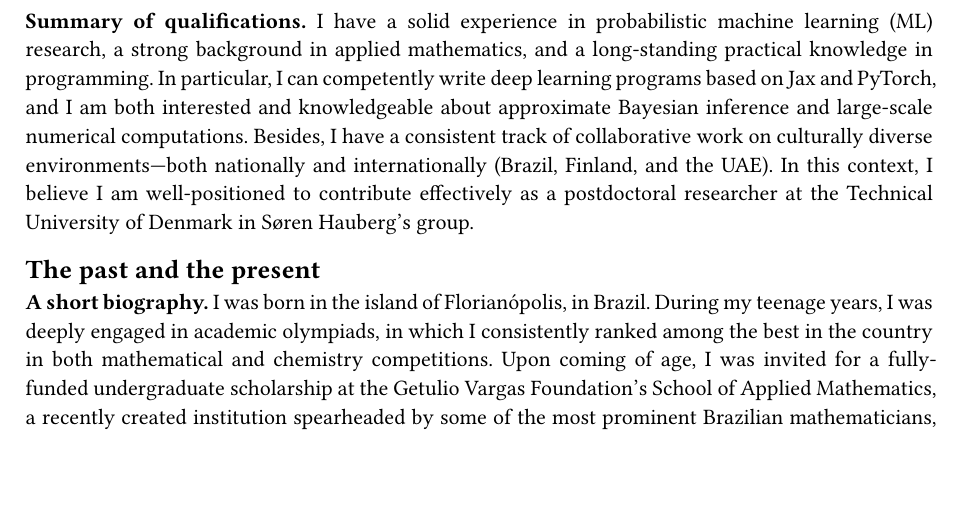
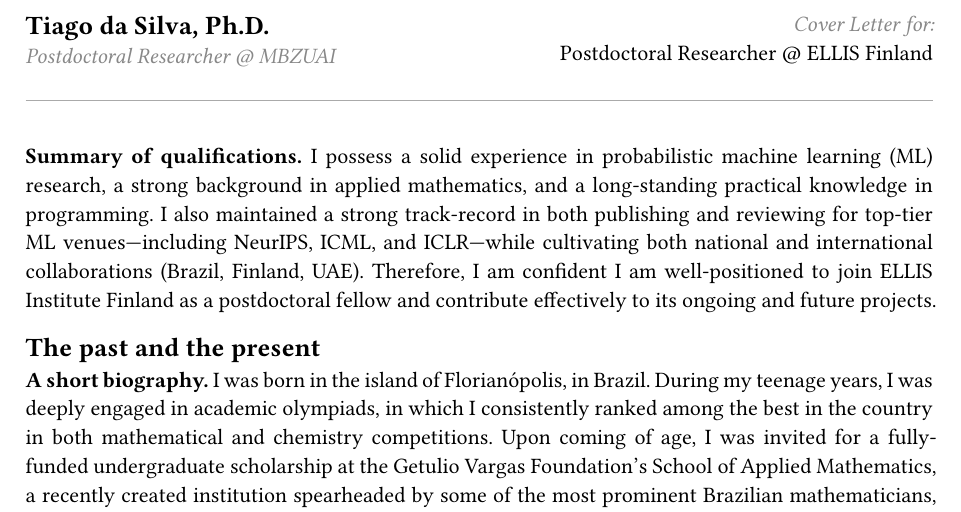
Before and after one commit to tiagodsilva/tiagodsilva.github.io, a Typst document (assets/pdf/ellis/cover_letter.typ): part of page 1 of 2, cut at the place of the change, the shorter picture padded with empty space. The pictures show the PDF file assets/pdf/ellis/cover_letter.pdf that the author committed with the source.

Commit message:
Deploying to gh-pages from @ tiagodsilva/tiagodsilva.github.io@05bf37f824e7a5548f4c8598487bdcfd4505b1ac 🚀

```diff
--- a/assets/pdf/ellis/cover_letter.typ
+++ b/assets/pdf/ellis/cover_letter.typ
@@ -0,0 +1,7 @@
+// 1. Define your header information
+#let name = "Tiago da Silva, Ph.D."
+#let current_position = "Postdoctoral Researcher @ MBZUAI"
+#let target_position = "Postdoctoral Researcher @ ELLIS Finland"
+
+// 2. The Header Layout
+#grid(
@@ -0,0 +16 @@
+    #target_position
@@ -5,7 +27,6 @@ I have a solid experience in probabilistic machine learning (ML) research, a str
-In particular, I can competently write deep learning programs based on Jax and PyTorch, and I am both interested and knowledgeable about approximate Bayesian inference and large-scale numerical computations.
-Besides, I have a consistent track of collaborative work on culturally diverse environments---both nationally and internationally (Brazil, Finland, and the UAE).
-In this context, I believe
-I am well-positioned to contribute effectively as a postdoctoral researcher at the Technical University of Denmark in Søren Hauberg's group.
+I possess a solid experience in probabilistic machine learning (ML) research, a strong background in applied mathematics, and a long-standing practical knowledge in programming.
+I also maintained a strong track-record in both publishing and reviewing for top-tier ML venues---including NeurIPS, ICML, and ICLR---while cultivating both national and international collaborations (Brazil, Finland, UAE).
+Therefore, I am confident I am well-positioned to join ELLIS Institute Finland as a postdoctoral fellow and contribute effectively to its ongoing and future projects.
 
 
 == The past and the present
```
Also changed, not shown: assets/pdf/ellis/cover_letter.pdf, assets/pdf/ellis/cover_letter.typ (16 more changed lines), 3 other files.
